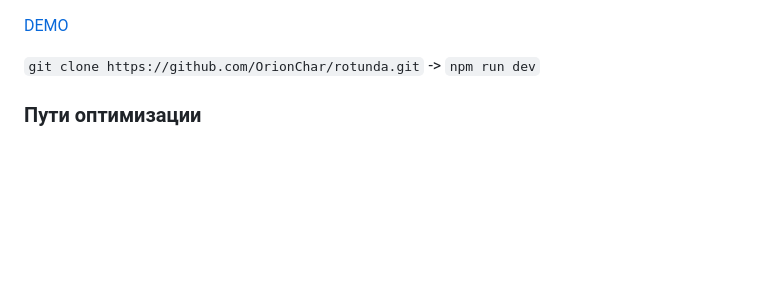
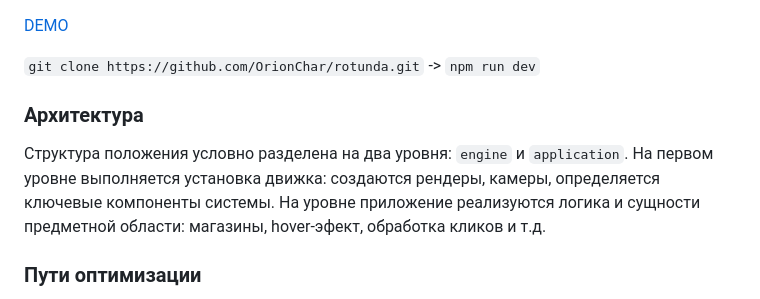
Before and after one commit to OrionChar/rotunda, a Markdown page: readme.md, the part around the change. GitHub-like rendering; blank space fills up the shorter version.

Commit message:
Add architecture section

```diff
--- a/readme.md
+++ b/readme.md
@@ -2,6 +2,9 @@
 
 `git clone https://github.com/OrionChar/rotunda.git` -> `npm run dev`
 
+### Архитектура
+
+Структура положения условно разделена на два уровня: `engine` и `application`. На первом уровне выполняется установка движка: создаются рендеры, камеры, определяется ключевые компоненты системы. На уровне приложение реализуются логика и сущности предметной области: магазины, hover-эфект, обработка кликов и т.д.
 
 ### Пути оптимизации
 
```
